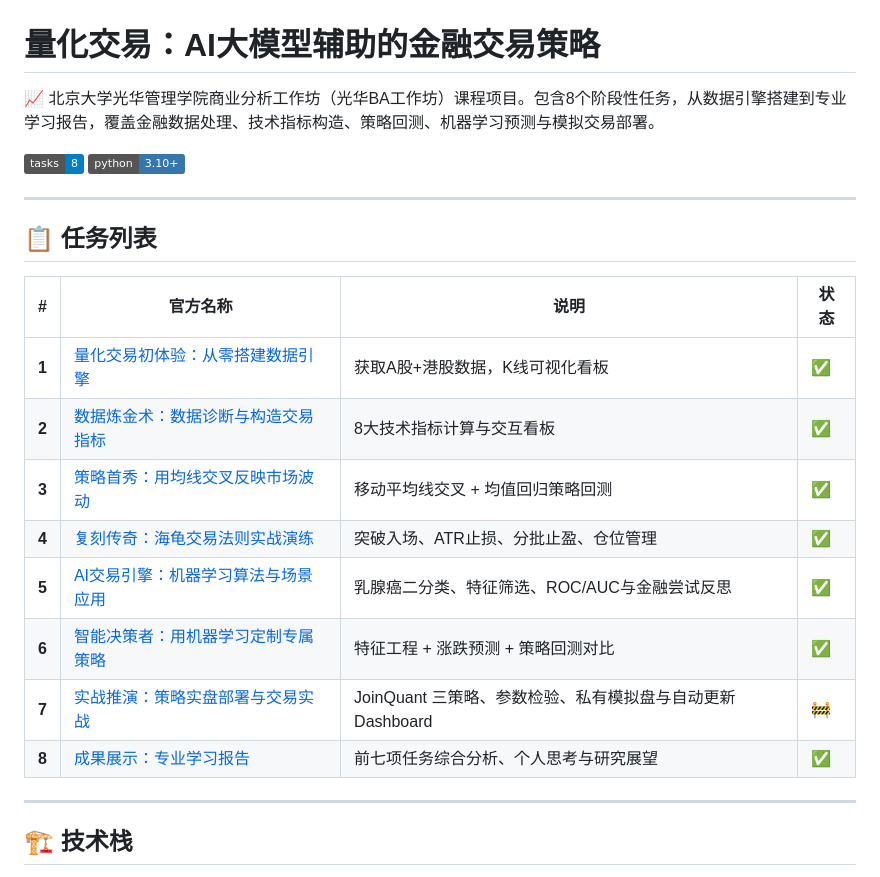
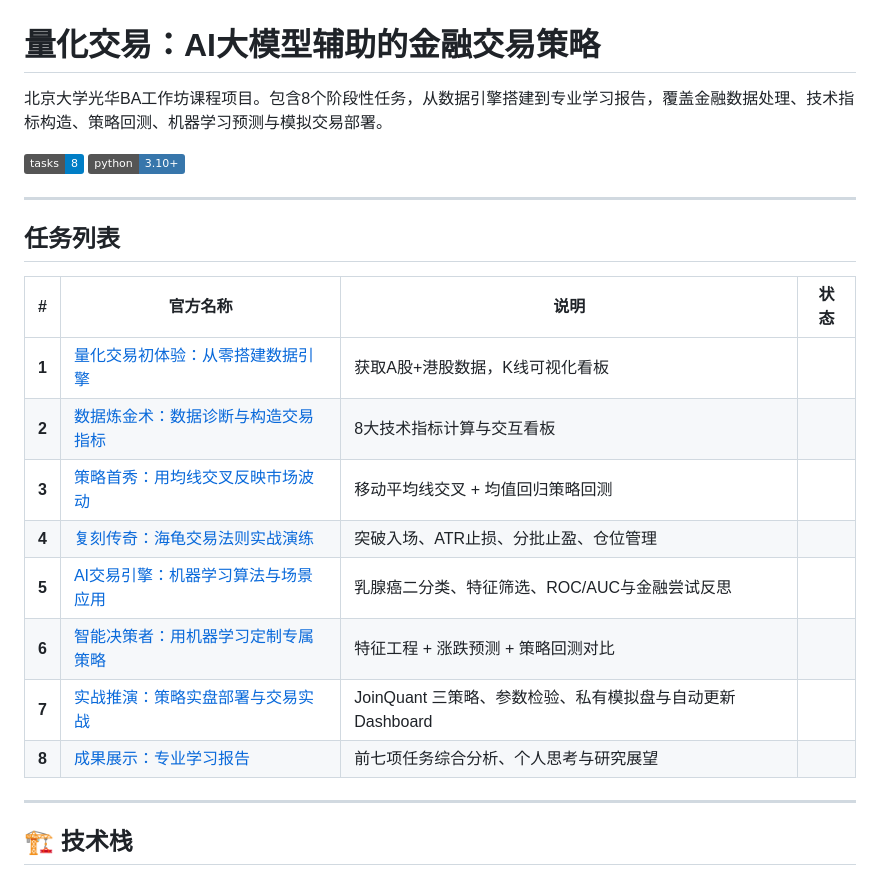
Before and after one commit to RebekahLllimx/quant-trading-ai, a Markdown page: README.md, the part around the change. GitHub-like rendering; badges without logos.

```diff
--- a/README.md
+++ b/README.md
@@ -1,24 +1,24 @@
 # 量化交易：AI大模型辅助的金融交易策略
 
-📈 北京大学光华管理学院商业分析工作坊（光华BA工作坊）课程项目。包含8个阶段性任务，从数据引擎搭建到专业学习报告，覆盖金融数据处理、技术指标构造、策略回测、机器学习预测与模拟交易部署。
+北京大学光华BA工作坊课程项目。包含8个阶段性任务，从数据引擎搭建到专业学习报告，覆盖金融数据处理、技术指标构造、策略回测、机器学习预测与模拟交易部署。
 
 [![Tasks](https://img.shields.io/badge/tasks-8-blue)](https://github.com/RebekahLllimx/quant-trading-ai)
 [![Python](https://img.shields.io/badge/python-3.10%2B-3776AB?logo=python)](https://www.python.org/)
 
 ---
 
-## 📋 任务列表
+##  任务列表
 
 | # | 官方名称 | 说明 | 状态 |
 |---|---------|------|------|
-| **1** | [量化交易初体验：从零搭建数据引擎](Task1/) | 获取A股+港股数据，K线可视化看板 | ✅ |
-| **2** | [数据炼金术：数据诊断与构造交易指标](Task2/) | 8大技术指标计算与交互看板 | ✅ |
-| **3** | [策略首秀：用均线交叉反映市场波动](Task3/) | 移动平均线交叉 + 均值回归策略回测 | ✅ |
-| **4** | [复刻传奇：海龟交易法则实战演练](Task4/) | 突破入场、ATR止损、分批止盈、仓位管理 | ✅ |
-| **5** | [AI交易引擎：机器学习算法与场景应用](Task5/) | 乳腺癌二分类、特征筛选、ROC/AUC与金融尝试反思 | ✅ |
-| **6** | [智能决策者：用机器学习定制专属策略](Task6/) | 特征工程 + 涨跌预测 + 策略回测对比 | ✅ |
-| **7** | [实战推演：策略实盘部署与交易实战](Task7/) | JoinQuant 三策略、参数检验、私有模拟盘与自动更新Dashboard | 🚧 |
-| **8** | [成果展示：专业学习报告](Task8/) | 前七项任务综合分析、个人思考与研究展望 | ✅ |
+| **1** | [量化交易初体验：从零搭建数据引擎](Task1/) | 获取A股+港股数据，K线可视化看板
+| **2** | [数据炼金术：数据诊断与构造交易指标](Task2/) | 8大技术指标计算与交互看板
+| **3** | [策略首秀：用均线交叉反映市场波动](Task3/) | 移动平均线交叉 + 均值回归策略回测
+| **4** | [复刻传奇：海龟交易法则实战演练](Task4/) | 突破入场、ATR止损、分批止盈、仓位管理
+| **5** | [AI交易引擎：机器学习算法与场景应用](Task5/) | 乳腺癌二分类、特征筛选、ROC/AUC与金融尝试反思
+| **6** | [智能决策者：用机器学习定制专属策略](Task6/) | 特征工程 + 涨跌预测 + 策略回测对比
+| **7** | [实战推演：策略实盘部署与交易实战](Task7/) | JoinQuant 三策略、参数检验、私有模拟盘与自动更新Dashboard
+| **8** | [成果展示：专业学习报告](Task8/) | 前七项任务综合分析、个人思考与研究展望
 
 ---
 
```
